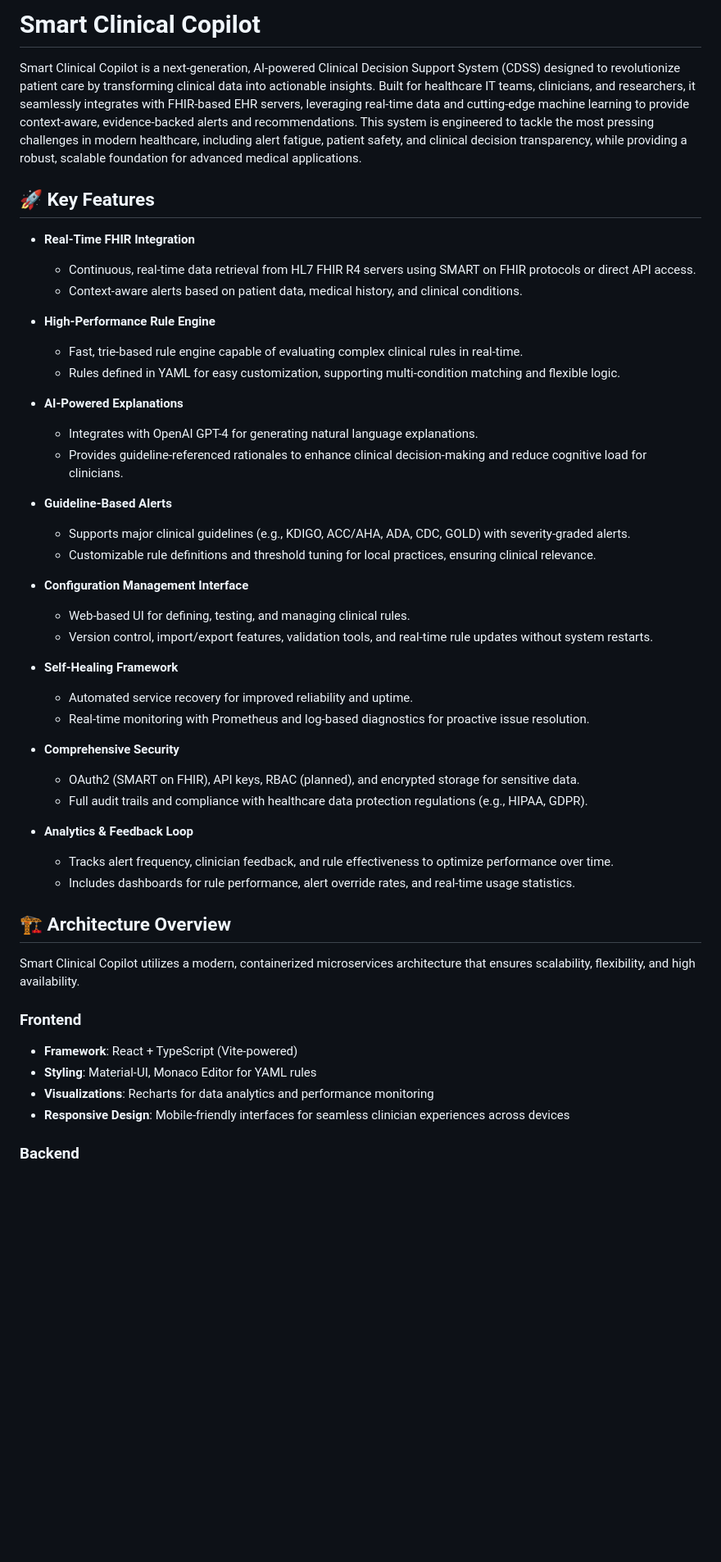
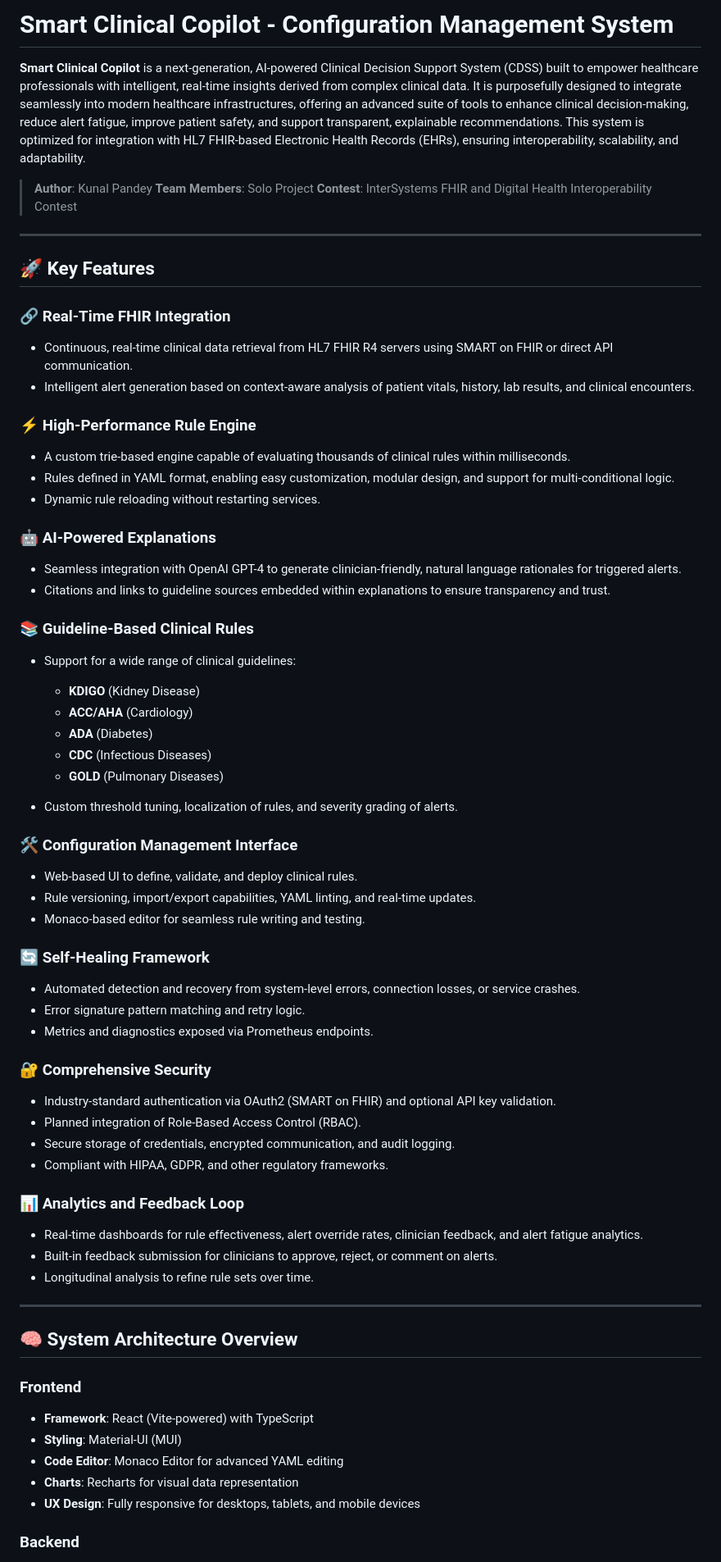
Before and after one commit to kunal0297/SmartClinicalCopilot, a Markdown page: README.md, the part around one of its changes. Shown at 82% size. Drawn GitHub-style; blank space fills up the shorter version.

```diff
--- a/README.md
+++ b/README.md
@@ -1,59 +1,78 @@
-# Smart Clinical Copilot
+# Smart Clinical Copilot - Configuration Management System
 
-Smart Clinical Copilot is a next-generation, AI-powered Clinical Decision Support System (CDSS) designed to revolutionize patient care by transforming clinical data into actionable insights. Built for healthcare IT teams, clinicians, and researchers, it seamlessly integrates with FHIR-based EHR servers, leveraging real-time data and cutting-edge machine learning to provide context-aware, evidence-backed alerts and recommendations. This system is engineered to tackle the most pressing challenges in modern healthcare, including alert fatigue, patient safety, and clinical decision transparency, while providing a robust, scalable foundation for advanced medical applications.
+**Smart Clinical Copilot** is a next-generation, AI-powered Clinical Decision Support System (CDSS) built to empower healthcare professionals with intelligent, real-time insights derived from complex clinical data. It is purposefully designed to integrate seamlessly into modern healthcare infrastructures, offering an advanced suite of tools to enhance clinical decision-making, reduce alert fatigue, improve patient safety, and support transparent, explainable recommendations. This system is optimized for integration with HL7 FHIR-based Electronic Health Records (EHRs), ensuring interoperability, scalability, and adaptability.
+
+> **Author**: Kunal Pandey
+> **Team Members**: Solo Project
+> **Contest**: InterSystems FHIR and Digital Health Interoperability Contest
+
+---
 
 ## 🚀 Key Features
 
-* **Real-Time FHIR Integration**
+### 🔗 Real-Time FHIR Integration
 
-  * Continuous, real-time data retrieval from HL7 FHIR R4 servers using SMART on FHIR protocols or direct API access.
-  * Context-aware alerts based on patient data, medical history, and clinical conditions.
+* Continuous, real-time clinical data retrieval from HL7 FHIR R4 servers using SMART on FHIR or direct API communication.
+* Intelligent alert generation based on context-aware analysis of patient vitals, history, lab results, and clinical encounters.
 
-* **High-Performance Rule Engine**
+### ⚡ High-Performance Rule Engine
 
-  * Fast, trie-based rule engine capable of evaluating complex clinical rules in real-time.
-  * Rules defined in YAML for easy customization, supporting multi-condition matching and flexible logic.
+* A custom trie-based engine capable of evaluating thousands of clinical rules within milliseconds.
+* Rules defined in YAML format, enabling easy customization, modular design, and support for multi-conditional logic.
+* Dynamic rule reloading without restarting services.
 
-* **AI-Powered Explanations**
+### 🤖 AI-Powered Explanations
 
-  * Integrates with OpenAI GPT-4 for generating natural language explanations.
-  * Provides guideline-referenced rationales to enhance clinical decision-making and reduce cognitive load for clinicians.
+* Seamless integration with OpenAI GPT-4 to generate clinician-friendly, natural language rationales for triggered alerts.
+* Citations and links to guideline sources embedded within explanations to ensure transparency and trust.
 
-* **Guideline-Based Alerts**
+### 📚 Guideline-Based Clinical Rules
 
-  * Supports major clinical guidelines (e.g., KDIGO, ACC/AHA, ADA, CDC, GOLD) with severity-graded alerts.
-  * Customizable rule definitions and threshold tuning for local practices, ensuring clinical relevance.
+* Support for a wide range of clinical guidelines:
 
-* **Configuration Management Interface**
+  * **KDIGO** (Kidney Disease)
+  * **ACC/AHA** (Cardiology)
+  * **ADA** (Diabetes)
+  * **CDC** (Infectious Diseases)
+  * **GOLD** (Pulmonary Diseases)
+* Custom threshold tuning, localization of rules, and severity grading of alerts.
 
-  * Web-based UI for defining, testing, and managing clinical rules.
-  * Version control, import/export features, validation tools, and real-time rule updates without system restarts.
+### 🛠️ Configuration Management Interface
 
-* **Self-Healing Framework**
+* Web-based UI to define, validate, and deploy clinical rules.
+* Rule versioning, import/export capabilities, YAML linting, and real-time updates.
+* Monaco-based editor for seamless rule writing and testing.
 
-  * Automated service recovery for improved reliability and uptime.
-  * Real-time monitoring with Prometheus and log-based diagnostics for proactive issue resolution.
+### 🔄 Self-Healing Framework
 
-* **Comprehensive Security**
+* Automated detection and recovery from system-level errors, connection losses, or service crashes.
+* Error signature pattern matching and retry logic.
+* Metrics and diagnostics exposed via Prometheus endpoints.
 
-  * OAuth2 (SMART on FHIR), API keys, RBAC (planned), and encrypted storage for sensitive data.
-  * Full audit trails and compliance with healthcare data protection regulations (e.g., HIPAA, GDPR).
+### 🔐 Comprehensive Security
 
-* **Analytics & Feedback Loop**
+* Industry-standard authentication via OAuth2 (SMART on FHIR) and optional API key validation.
+* Planned integration of Role-Based Access Control (RBAC).
+* Secure storage of credentials, encrypted communication, and audit logging.
+* Compliant with HIPAA, GDPR, and other regulatory frameworks.
 
-  * Tracks alert frequency, clinician feedback, and rule effectiveness to optimize performance over time.
-  * Includes dashboards for rule performance, alert override rates, and real-time usage statistics.
+### 📊 Analytics and Feedback Loop
 
-## 🏗️ Architecture Overview
+* Real-time dashboards for rule effectiveness, alert override rates, clinician feedback, and alert fatigue analytics.
+* Built-in feedback submission for clinicians to approve, reject, or comment on alerts.
+* Longitudinal analysis to refine rule sets over time.
 
-Smart Clinical Copilot utilizes a modern, containerized microservices architecture that ensures scalability, flexibility, and high availability.
+---
+
+## 🧠 System Architecture Overview
 
 ### Frontend
 
-* **Framework**: React + TypeScript (Vite-powered)
-* **Styling**: Material-UI, Monaco Editor for YAML rules
-* **Visualizations**: Recharts for data analytics and performance monitoring
-* **Responsive Design**: Mobile-friendly interfaces for seamless clinician experiences across devices
+* **Framework**: React (Vite-powered) with TypeScript
+* **Styling**: Material-UI (MUI)
+* **Code Editor**: Monaco Editor for advanced YAML editing
+* **Charts**: Recharts for visual data representation
+* **UX Design**: Fully responsive for desktops, tablets, and mobile devices
 
 ### Backend
 
```
Also changed, not shown: other parts of README.md (+49 -80 lines).
